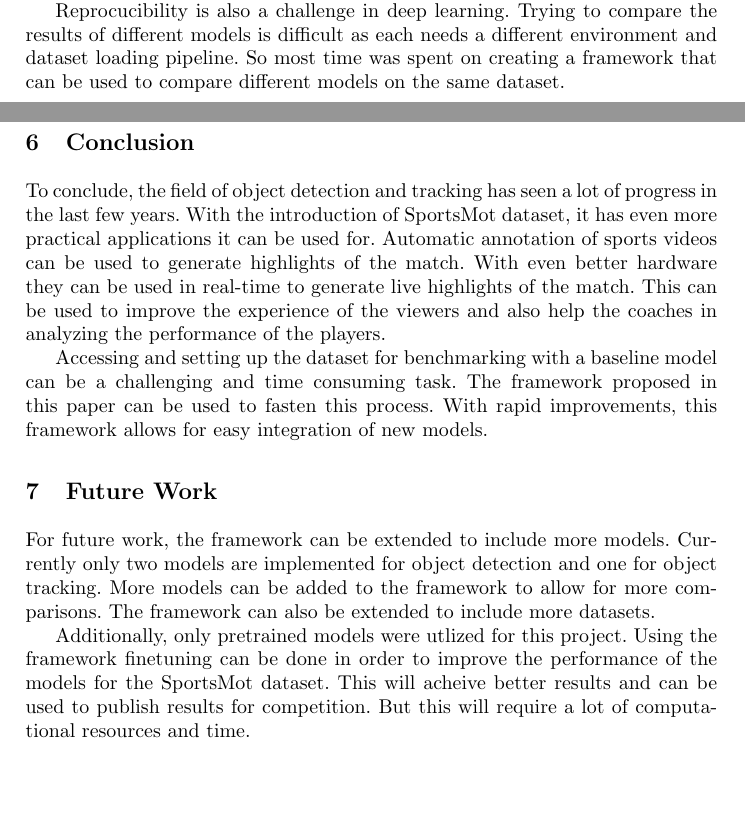
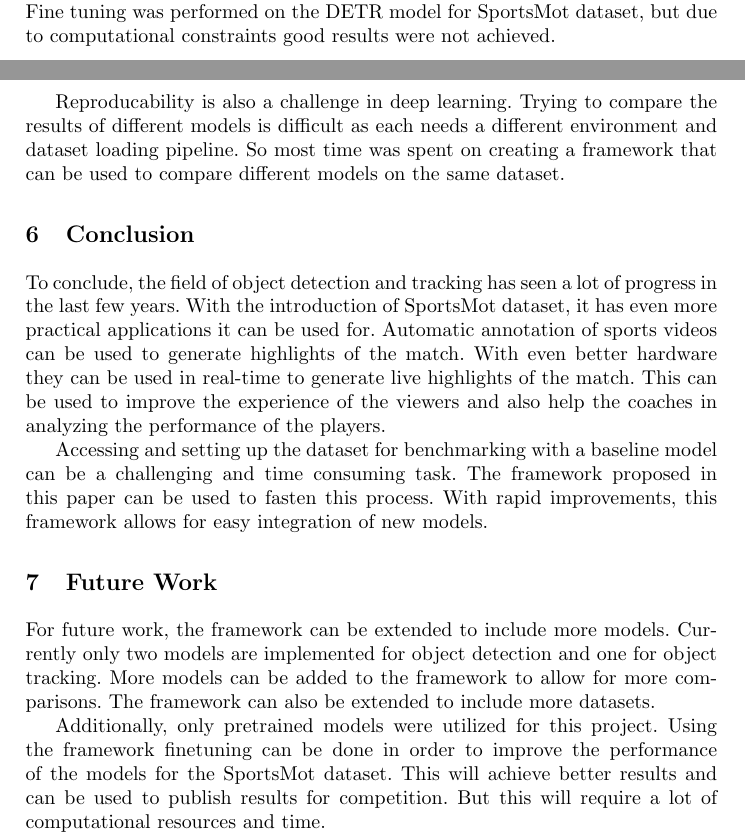
Before and after one commit to shreyansh05s/SPORT, a LaTeX paper (docs/report/samplepaper.tex): two parts of pages 3 and 5 of 6, joined at a grey line, cut at the place of the change, the shorter picture padded with empty space. Compiled offline with pdfLaTeX.

Commit message:
small edits

```diff
--- a/docs/report/samplepaper.tex
+++ b/docs/report/samplepaper.tex
@@ -186,8 +186,9 @@ The main challenge faced during the project was the training time and computatio
 The time required to train the models was very high.
 And adding the time needed to do hyperparameter tuning made it even worse.
 This made it difficult to achieve the desired results and come up with a new model.
+Fine tuning was performed  on the DETR model for SportsMot dataset, but due to computational constraints good results were not achieved.
 
-Reprocucibility is also a challenge in deep learning.
+Reproducability is also a challenge in deep learning.
 Trying to compare the results of different models is difficult as each needs a different environment and dataset loading pipeline.
 So most time was spent on creating a framework that can be used to compare different models on the same dataset.
 
@@ -210,9 +211,9 @@ Currently only two models are implemented for object detection and one for objec
 More models can be added to the framework to allow for more comparisons.
 The framework can also be extended to include more datasets.
 
-Additionally, only pretrained models were utlized for this project.
+Additionally, only pretrained models were utilized for this project.
 Using the framework finetuning can be done in order to improve the performance of the models for the SportsMot dataset.
-This will acheive better results and can be used to publish results for competition.
+This will achieve better results and can be used to publish results for competition.
 But this will require a lot of computational resources and time.
 
 Another area of improvement is the hyperparameter tuning.
```
Also changed, not shown: docs/report/samplepaper.pdf, docs/report/samplepaper.tex (6 more changed lines), 1 other file.
